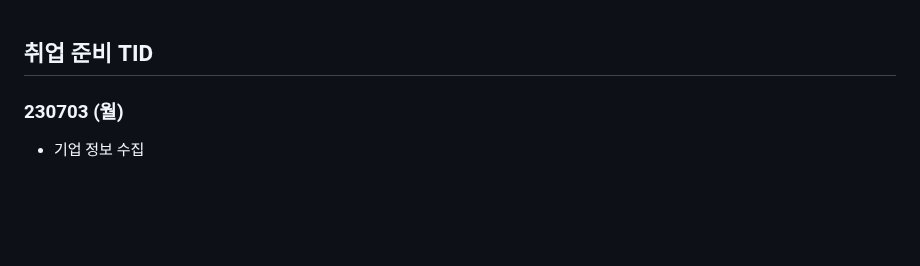
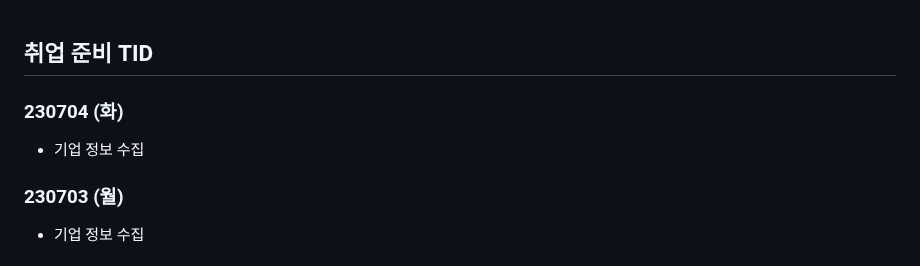
Before and after one commit to Suhwan-Im/TIL, a Markdown page: 13. 취업준비 기간/[취업 준비 TID].md, the part around the change. Rendered like a GitHub page; blank space fills up the shorter version.

Commit message:
updatig_230704

```diff
--- a/13. 취업준비 기간/[취업 준비 TID].md
+++ b/13. 취업준비 기간/[취업 준비 TID].md
@@ -1,4 +1,10 @@
 ## 취업 준비 TID
+
+
+
+### 230704 (화)
+
+- 기업 정보 수집
 
 
 
```
